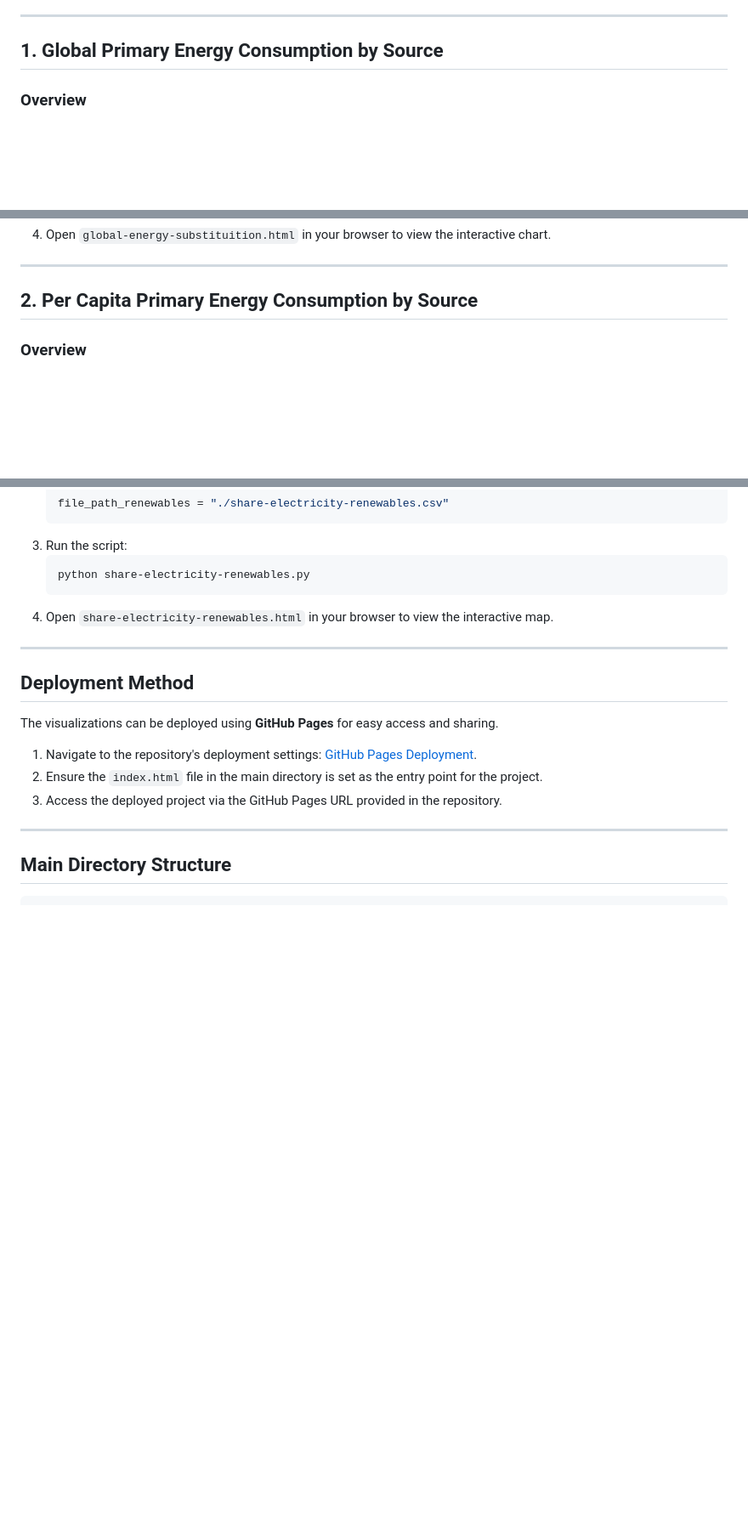
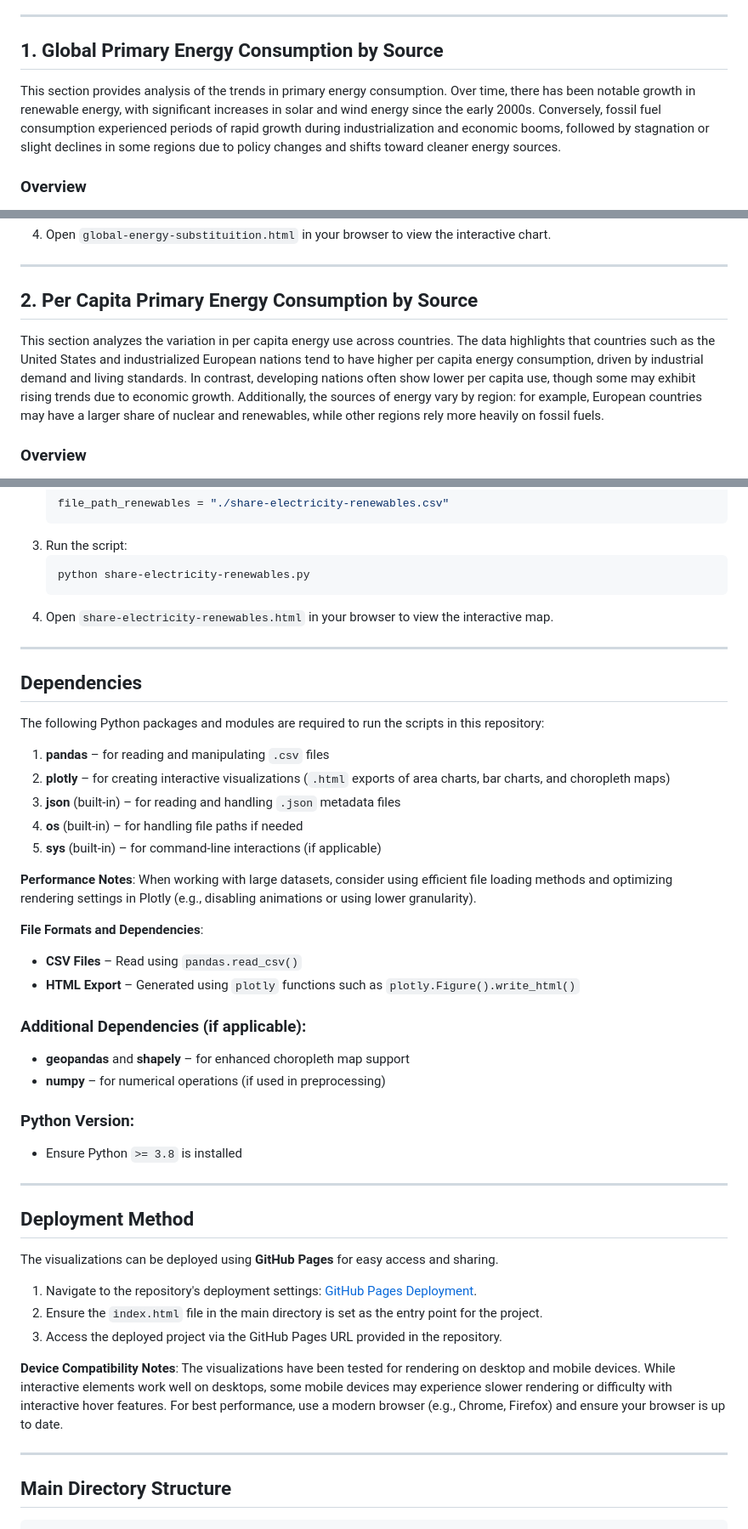
Before and after one commit to cbilinski101/Project-3, a Markdown page: README.md, 3 parts joined by grey strips. Shown: that part at 85% size. Rendered like a GitHub page; blank space fills up the shorter version.

```diff
--- a/README.md
+++ b/README.md
@@ -5,6 +8,10 @@ This repository contains three interactive data visualization projects related t
 ---
 
 ## **1. Global Primary Energy Consumption by Source**
+
+This section provides analysis of the trends in primary energy consumption. Over time, there has been notable growth in renewable energy, with significant increases in solar and wind energy since the early 2000s. Conversely, fossil fuel consumption experienced periods of rapid growth during industrialization and economic booms, followed by stagnation or slight declines in some regions due to policy changes and shifts toward cleaner energy sources.
+
+
 
 ### Overview
 This project visualizes global primary energy consumption from 1800 to 2023 using an interactive area chart. The data is sourced from the **Energy Institute** and **Smil (2017)** and follows the "substitution method" for energy conversion.
@@ -50,6 +53,8 @@ The visualization presents trends in primary energy sources such as renewables,
 ---
 
 ## **2. Per Capita Primary Energy Consumption by Source**
+
+This section analyzes the variation in per capita energy use across countries. The data highlights that countries such as the United States and industrialized European nations tend to have higher per capita energy consumption, driven by industrial demand and living standards. In contrast, developing nations often show lower per capita use, though some may exhibit rising trends due to economic growth. Additionally, the sources of energy vary by region: for example, European countries may have a larger share of nuclear and renewables, while other regions rely more heavily on fossil fuels.
 
 ### Overview
 This project visualizes per capita energy consumption for select countries in 2023 using a stacked bar chart. The data is sourced from the **Energy Institute - Statistical Review of World Energy (2024)** and various population datasets.
@@ -134,12 +139,38 @@ The visualization presents how much of each country's electricity is generated b
 
 ---
 
+## **Dependencies**
+The following Python packages and modules are required to run the scripts in this repository:
+
+1. **pandas** – for reading and manipulating `.csv` files
+2. **plotly** – for creating interactive visualizations (`.html` exports of area charts, bar charts, and choropleth maps)
+3. **json** (built-in) – for reading and handling `.json` metadata files
+4. **os** (built-in) – for handling file paths if needed
+5. **sys** (built-in) – for command-line interactions (if applicable)
+
+**Performance Notes**: When working with large datasets, consider using efficient file loading methods and optimizing rendering settings in Plotly (e.g., disabling animations or using lower granularity).
+
+**File Formats and Dependencies**:
+- **CSV Files** – Read using `pandas.read_csv()`
+- **HTML Export** – Generated using `plotly` functions such as `plotly.Figure().write_html()`
+
+### Additional Dependencies (if applicable):
+- **geopandas** and **shapely** – for enhanced choropleth map support
+- **numpy** – for numerical operations (if used in preprocessing)
+
+### Python Version:
+- Ensure Python `>= 3.8` is installed
+
+---
+
 ## **Deployment Method**
 The visualizations can be deployed using **GitHub Pages** for easy access and sharing.
 
 1. Navigate to the repository's deployment settings: [GitHub Pages Deployment](https://github.com/cbilinski101/Project-3/deployments/github-pages).
 2. Ensure the `index.html` file in the main directory is set as the entry point for the project.
 3. Access the deployed project via the GitHub Pages URL provided in the repository.
+
+**Device Compatibility Notes**: The visualizations have been tested for rendering on desktop and mobile devices. While interactive elements work well on desktops, some mobile devices may experience slower rendering or difficulty with interactive hover features. For best performance, use a modern browser (e.g., Chrome, Firefox) and ensure your browser is up to date.
 
 ---
 
```
Also changed, not shown: other parts of README.md (+5 -6 lines).
